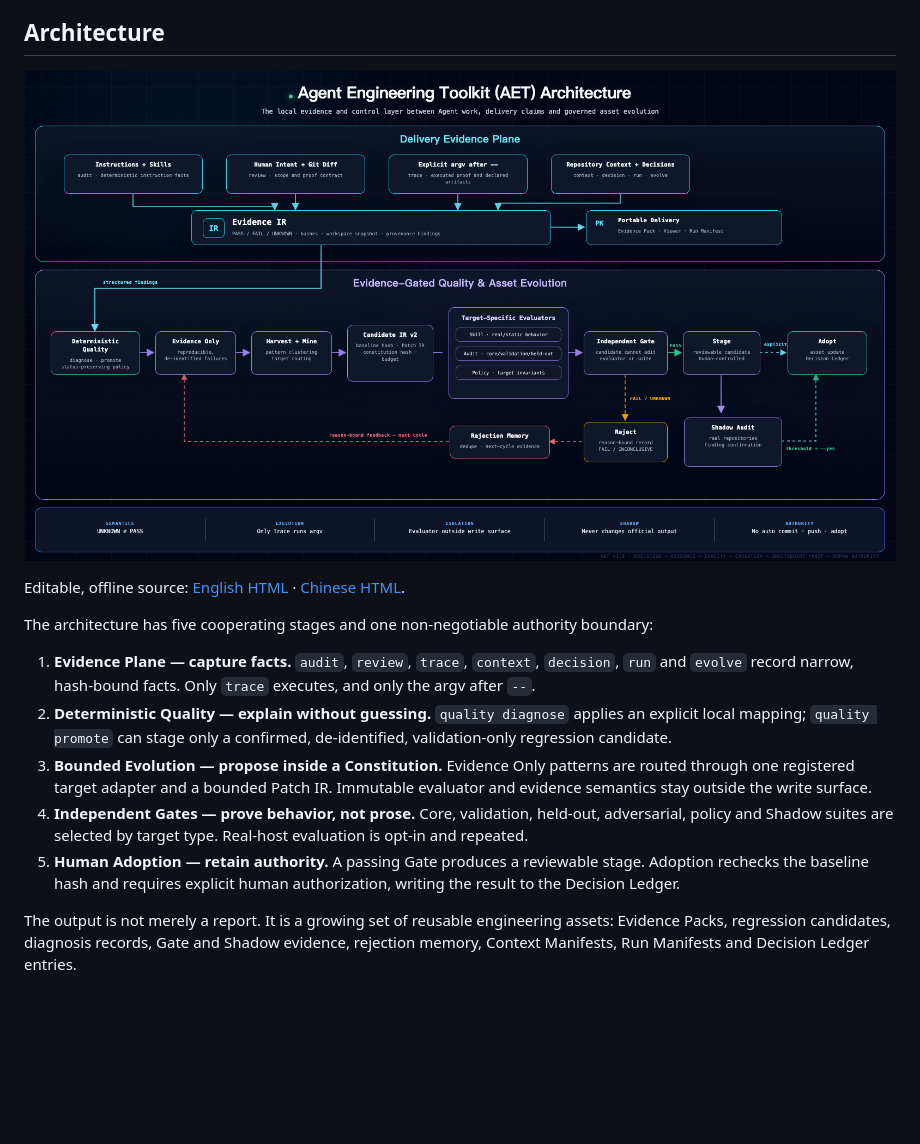
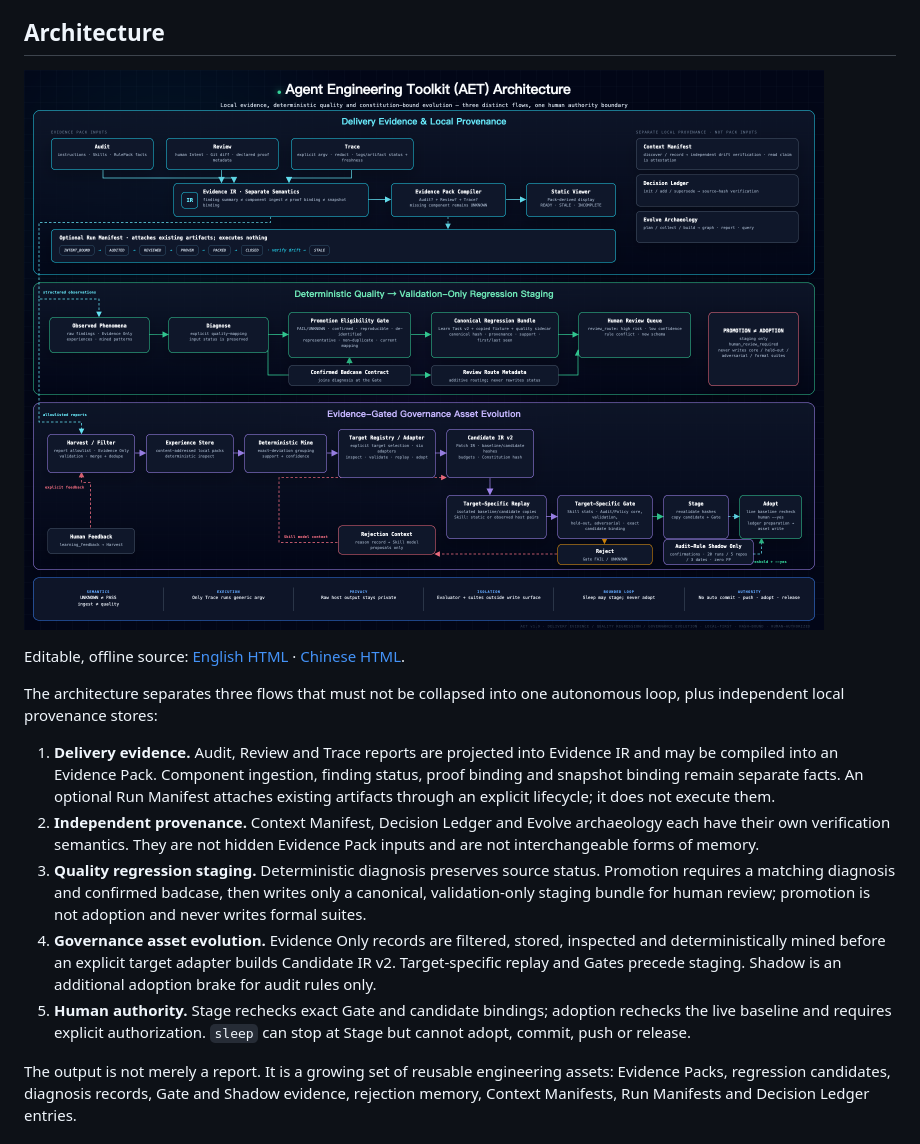
Before and after one commit to AdvancingTitans/agent-engineering-toolkit, a Markdown page: README.md, the part around the change. GitHub-like rendering; pictures changed too: docs/assets/aet-architecture-en.png; blank space fills up the shorter version.

Commit message:
docs: separate AET architecture flows

```diff
--- a/README.md
+++ b/README.md
@@ -79,25 +79,28 @@ itself evidence, redefine `PASS`, replace the evaluator, or authorize adoption.
 Editable, offline source: [English HTML](docs/assets/aet-architecture-en.html) ·
 [Chinese HTML](docs/assets/aet-architecture-zh-cn.html).
 
-The architecture has five cooperating stages and one non-negotiable authority
-boundary:
+The architecture separates three flows that must not be collapsed into one
+autonomous loop, plus independent local provenance stores:
 
-1. **Evidence Plane — capture facts.** `audit`, `review`, `trace`, `context`,
-   `decision`, `run` and `evolve` record narrow, hash-bound facts. Only `trace`
-   executes, and only the argv after `--`.
-2. **Deterministic Quality — explain without guessing.** `quality diagnose`
-   applies an explicit local mapping; `quality promote` can stage only a
-   confirmed, de-identified, validation-only regression candidate.
-3. **Bounded Evolution — propose inside a Constitution.** Evidence Only
-   patterns are routed through one registered target adapter and a bounded
-   Patch IR. Immutable evaluator and evidence semantics stay outside the write
-   surface.
-4. **Independent Gates — prove behavior, not prose.** Core, validation,
-   held-out, adversarial, policy and Shadow suites are selected by target type.
-   Real-host evaluation is opt-in and repeated.
-5. **Human Adoption — retain authority.** A passing Gate produces a reviewable
-   stage. Adoption rechecks the baseline hash and requires explicit human
-   authorization, writing the result to the Decision Ledger.
+1. **Delivery evidence.** Audit, Review and Trace reports are projected into
+   Evidence IR and may be compiled into an Evidence Pack. Component ingestion,
+   finding status, proof binding and snapshot binding remain separate facts.
+   An optional Run Manifest attaches existing artifacts through an explicit
+   lifecycle; it does not execute them.
+2. **Independent provenance.** Context Manifest, Decision Ledger and Evolve
+   archaeology each have their own verification semantics. They are not hidden
+   Evidence Pack inputs and are not interchangeable forms of memory.
+3. **Quality regression staging.** Deterministic diagnosis preserves source
+   status. Promotion requires a matching diagnosis and confirmed badcase, then
+   writes only a canonical, validation-only staging bundle for human review;
+   promotion is not adoption and never writes formal suites.
+4. **Governance asset evolution.** Evidence Only records are filtered, stored,
+   inspected and deterministically mined before an explicit target adapter
+   builds Candidate IR v2. Target-specific replay and Gates precede staging.
+   Shadow is an additional adoption brake for audit rules only.
+5. **Human authority.** Stage rechecks exact Gate and candidate bindings;
+   adoption rechecks the live baseline and requires explicit authorization.
+   `sleep` can stop at Stage but cannot adopt, commit, push or release.
 
 The output is not merely a report. It is a growing set of reusable engineering
 assets: Evidence Packs, regression candidates, diagnosis records, Gate and
```
Also changed, not shown: CHANGELOG.md (+3 -1 lines), docs/README.zh-CN.md (+14 -12 lines), docs/assets/aet-architecture-zh-cn.png, 2 other files.
